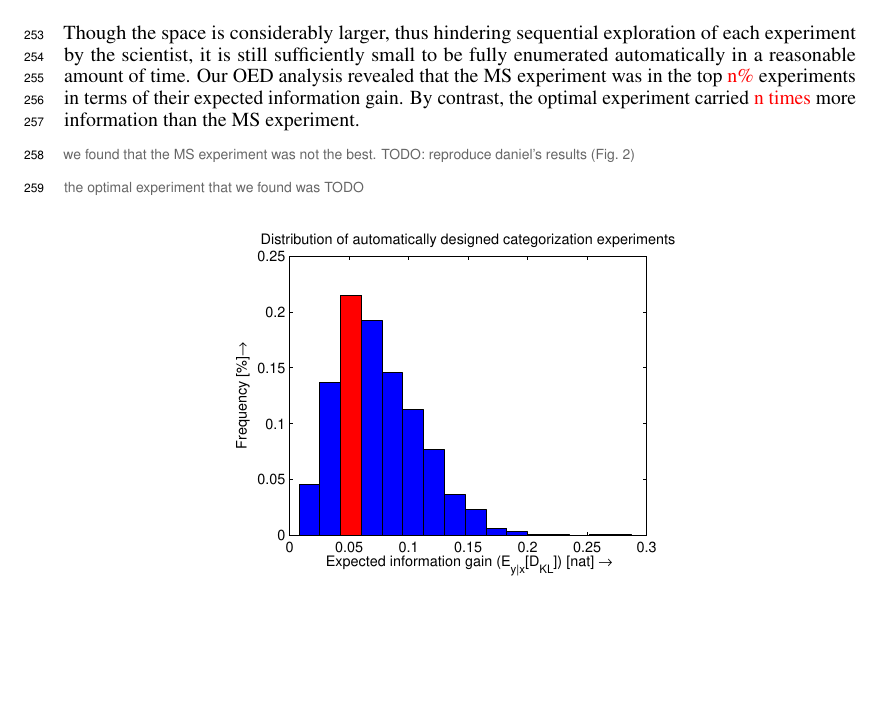
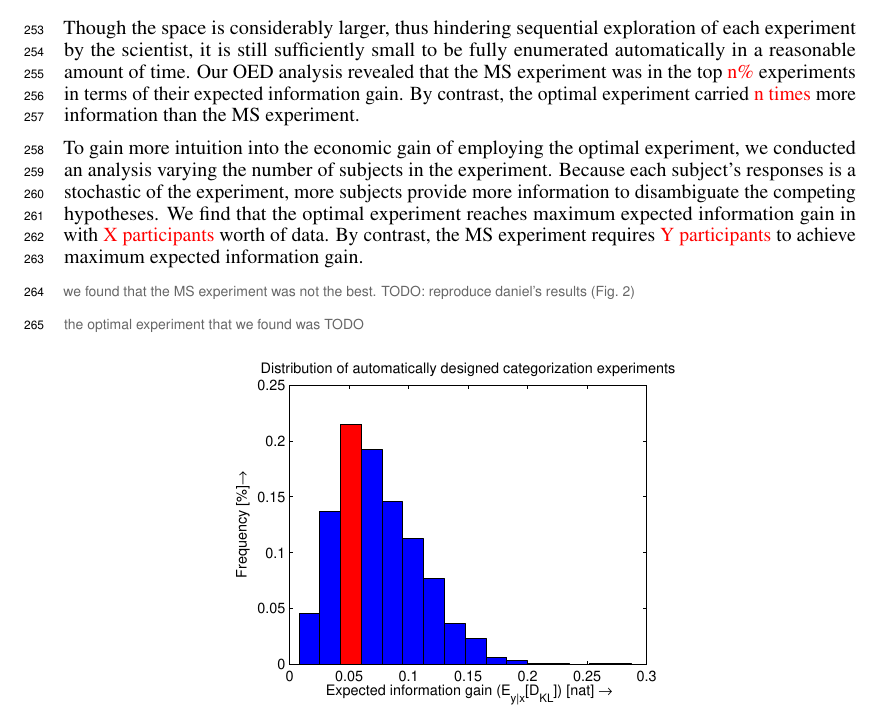
Before and after one commit to mhtess/oed, a LaTeX paper (writing/nips2016/oed_nips_2016.tex): part of page 7 of 8, cut so that both start at the same text, the shorter picture padded with empty space. Compiled offline with pdfLaTeX.

Commit message:
few words on n_subjects cat analysis

```diff
--- a/writing/nips2016/oed_nips_2016.tex
+++ b/writing/nips2016/oed_nips_2016.tex
@@ -527,6 +527,7 @@ Though the space is considerably larger, thus hindering sequential exploration o
 Our OED analysis revealed that the MS experiment was in the top \red{n\%} experiments in terms of their expected information gain.
 By contrast, the optimal experiment carried \red{n times} more information than the MS experiment.
 
+To gain more intuition into the economic gain of employing the optimal experiment, we conducted an analysis varying the number of subjects in the experiment. Because each subject's responses is a stochastic of the experiment, more subjects provide more information to disambiguate the competing hypotheses. We find that the optimal experiment reaches maximum expected information gain in with \red{X participants} worth of data. By contrast, the MS experiment requires \red{Y participants} to achieve maximum expected information gain.
 
 %\cas{we enumerated the 933 valid and unique (up to permuting the dimensions) experiments in terms of expected information gain.}
 
```
